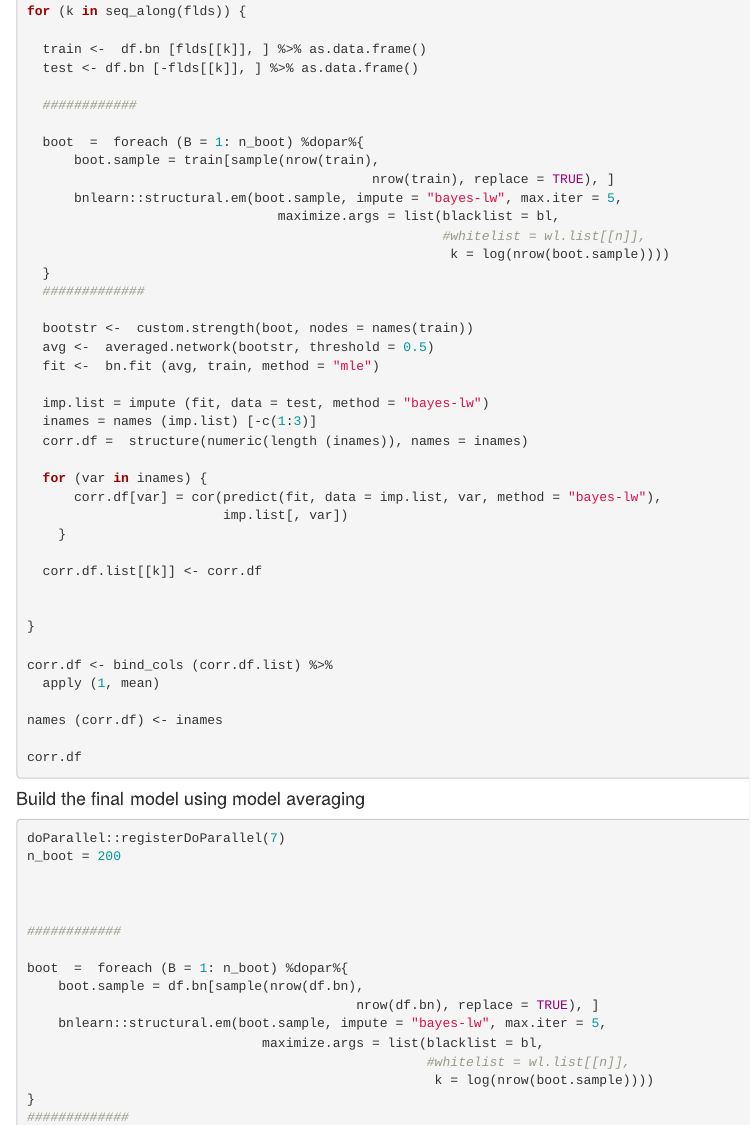
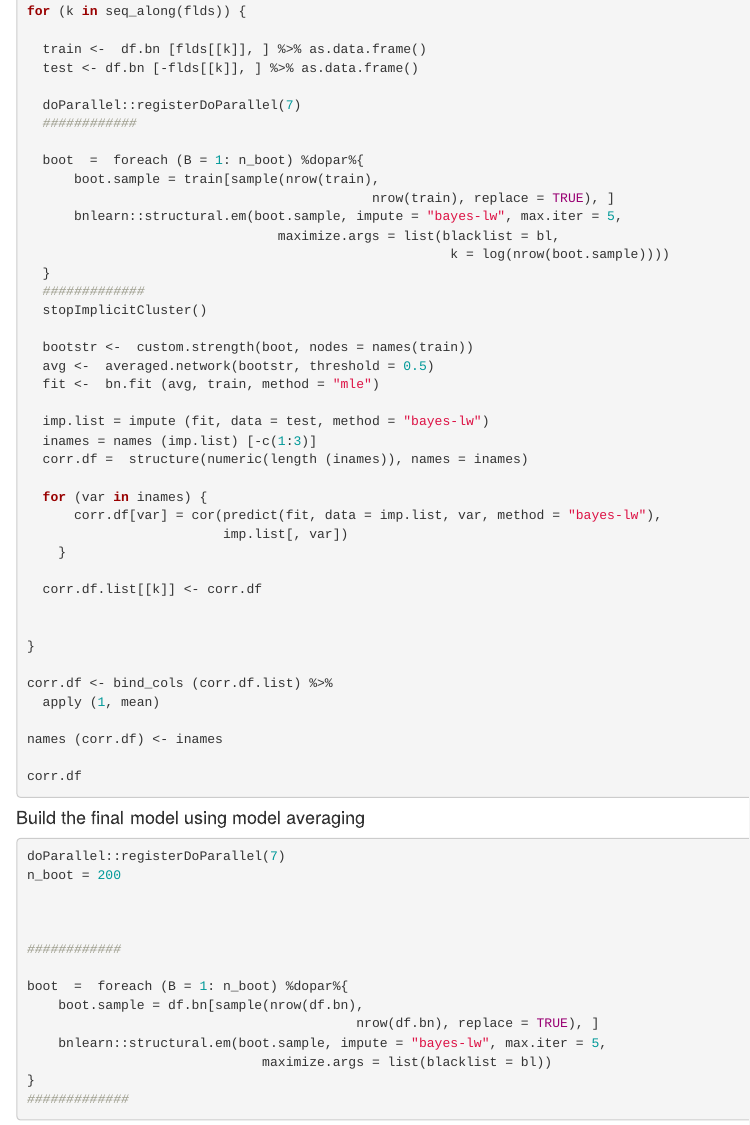
Before and after one commit to bernard-liew/2020_cxrad_bn, an R Markdown document (analysis/2-bn_analysis.Rmd): the page in a window 1100 px wide, from 1560 px down, and a second part further down, joined at a grey line. Rendered offline with R 4.5, knitr and Pandoc, with nearby package versions; drawn as R Markdown's standard HTML page in place of the format the file asks for; some code elsewhere in the file could not run offline.

Commit message:
modified the k penalty value

```diff
--- a/analysis/2-bn_analysis.Rmd
+++ b/analysis/2-bn_analysis.Rmd
@@ -97,6 +97,7 @@ for (k in seq_along(flds)) {
   train <-  df.bn [flds[[k]], ] %>% as.data.frame()
   test <- df.bn [-flds[[k]], ] %>% as.data.frame()
 
+  doParallel::registerDoParallel(7)
   ############
 
   boot  =  foreach (B = 1: n_boot) %dopar%{
@@ -104,10 +105,10 @@ for (k in seq_along(flds)) {
                                             nrow(train), replace = TRUE), ]
       bnlearn::structural.em(boot.sample, impute = "bayes-lw", max.iter = 5,
                                 maximize.args = list(blacklist = bl,
-                                                     #whitelist = wl.list[[n]],
                                                       k = log(nrow(boot.sample))))
   }
   #############
+  stopImplicitCluster()
 
   bootstr <-  custom.strength(boot, nodes = names(train))
   avg <-  averaged.network(bootstr, threshold = 0.5)
@@ -150,9 +151,7 @@ boot  =  foreach (B = 1: n_boot) %dopar%{
     boot.sample = df.bn[sample(nrow(df.bn),
                                           nrow(df.bn), replace = TRUE), ]
     bnlearn::structural.em(boot.sample, impute = "bayes-lw", max.iter = 5,
-                              maximize.args = list(blacklist = bl,
-                                                   #whitelist = wl.list[[n]],
-                                                    k = log(nrow(boot.sample))))
+                              maximize.args = list(blacklist = bl))
 }
 #############
 
```
